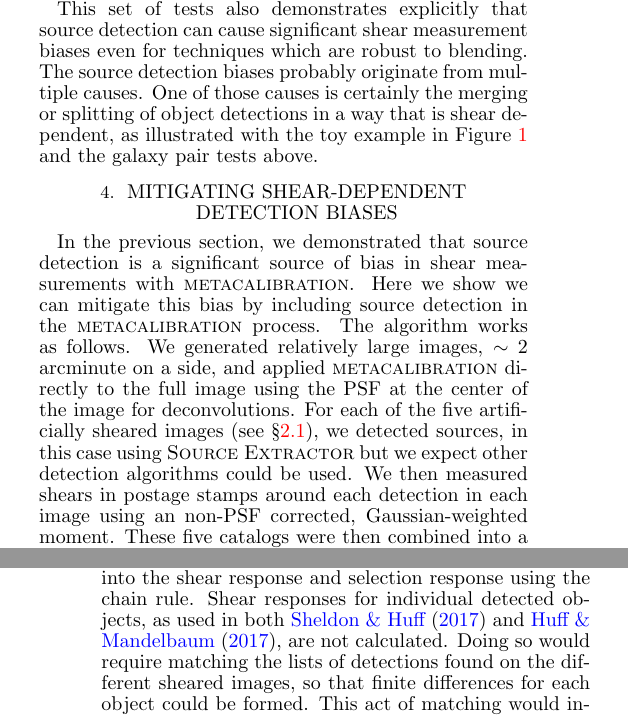
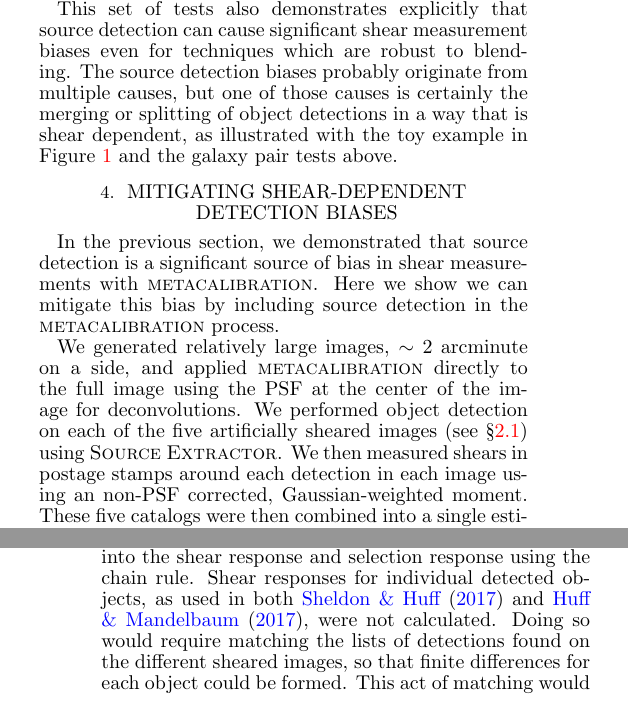
Before and after one commit to esheldon/metadetect-paper, a LaTeX document (mdet.tex): two parts of the columns of pages 6 and 7 of 13, joined at a grey line, cut so that both start at the same text. Compiled offline with pdfLaTeX.

Commit message:
tighten text in mitigate

```diff
--- a/mdet.tex
+++ b/mdet.tex
@@ -901,8 +901,8 @@ technique used to measure ellipticities on the sheared \mcal\ images.}
 
 This set of tests also demonstrates explicitly that source detection can cause
 significant shear measurement biases even for techniques which are robust to
-blending. The source detection biases probably originate from multiple causes.
-One of those causes is certainly the merging or splitting of object detections
+blending. The source detection biases probably originate from multiple causes,
+but one of those causes is certainly the merging or splitting of object detections
 in a way that is shear dependent, as illustrated with the toy example in
 Figure~\ref{fig:toy} and the galaxy pair tests above.
 
@@ -911,15 +911,16 @@ Figure~\ref{fig:toy} and the galaxy pair tests above.
 In the previous section, we demonstrated that source detection is a significant
 source of bias in shear measurements with \mcal. Here we show we can
 mitigate this bias by including source detection in the
-\mcal\ process. The algorithm works as follows.  We generated relatively
-large images, $\sim$ 2 arcminute on a side, and applied \mcal\ directly
-to the full image using the PSF at the center of the image for deconvolutions.
-For each of the five artificially sheared images (see \S \ref{sec:mcal}), we
-detected sources, in this case using \sx\ but we expect other detection algorithms
-could be used. We then measured shears in postage stamps around
-each detection in each image using an non-PSF corrected, Gaussian-weighted
-moment.  These five catalogs were then combined into a single estimate for the
-shear in the patch by computing the average shear response for the image
+\mcal\ process.
+
+We generated relatively large images, $\sim$ 2 arcminute on a side, and applied
+\mcal\ directly to the full image using the PSF at the center of the image for
+deconvolutions.  We performed object detection on each of the five artificially
+sheared images (see \S \ref{sec:mcal}) using \sx.  We then
+measured shears in postage stamps around each detection in each image using an
+non-PSF corrected, Gaussian-weighted moment.  These five catalogs were then
+combined into a single estimate for the shear in the patch by computing the
+average shear response for the image
 \begin{eqnarray}
 \langle \boldsymbol\gamma \rangle &\approx& \langle \boldsymbol{R}\rangle^{-1}\langle\boldsymbol{e}\rangle\nonumber\\
 \langle R_{ij}\rangle &=& \frac{\langle e_i^{+}\rangle - \langle e_i^{-}\rangle}{\Delta\gamma_j}
@@ -933,7 +934,7 @@ effect the ``total derivative'' response, shown in section 3 of
 \cite{SheldonMcal2017}, without any attempt to split the response into the
 shear response and selection response using the chain rule.  Shear responses
 for individual detected objects, as used in both \cite{SheldonMcal2017} and
-\cite{HuffMcal2017}, are not calculated.  Doing so would require matching the
+\cite{HuffMcal2017}, were not calculated.  Doing so would require matching the
 lists of detections found on the different sheared images, so that finite
 differences for each object could be formed.  This act of matching would
 introduce the very shear-dependent object detection biases we wish to
```
Also changed, not shown: mdet.tex (4 more changed lines).
